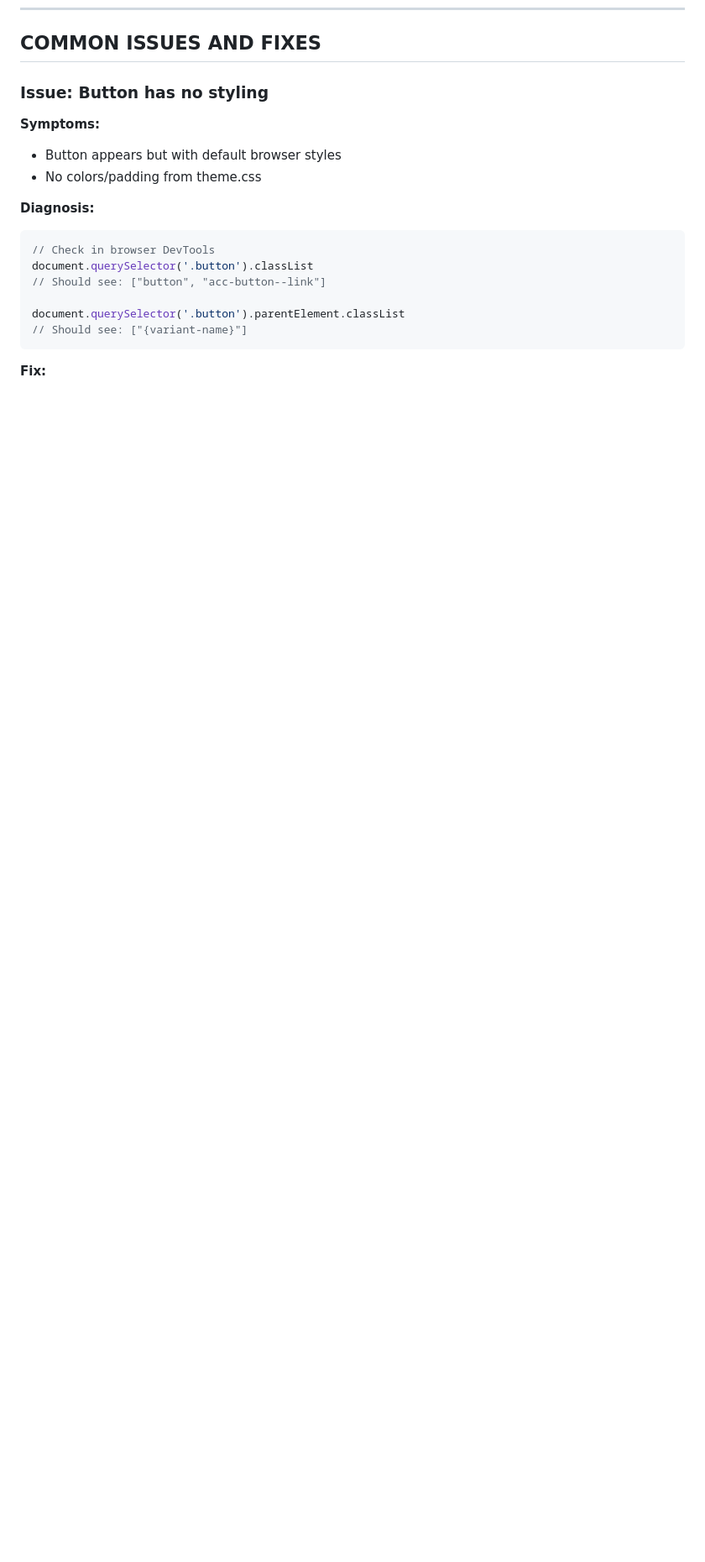
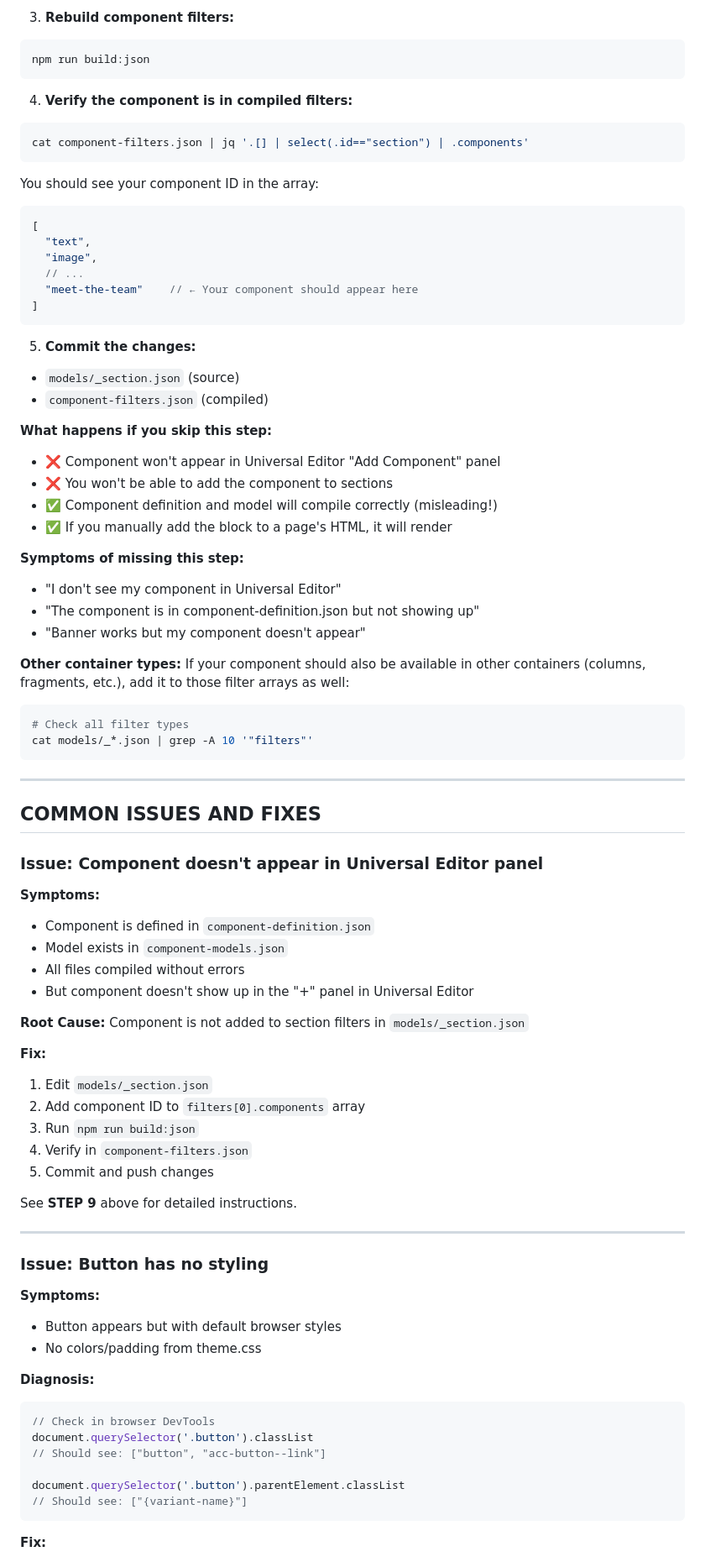
Before and after one commit to imancillaans/edsdemoxwalk, a Markdown page: .claude/COMPONENT_CREATION_GUIDE.md, the part around one of its changes. Shown at 84% size. Rendered like a GitHub page; blank space fills up the shorter version.

````diff
--- a/.claude/COMPONENT_CREATION_GUIDE.md
+++ b/.claude/COMPONENT_CREATION_GUIDE.md
@@ -630,4 +704,71 @@ grep "acc-button--link" styles/theme.css
+3. **Rebuild component filters:**
+```bash
+npm run build:json
+```
+
+4. **Verify the component is in compiled filters:**
+```bash
+cat component-filters.json | jq '.[] | select(.id=="section") | .components'
+```
+
+You should see your component ID in the array:
+```json
+[
+  "text",
+  "image",
+  // ...
+  "meet-the-team"    // ← Your component should appear here
+]
+```
+
+5. **Commit the changes:**
+- `models/_section.json` (source)
+- `component-filters.json` (compiled)
+
+**What happens if you skip this step:**
+- ❌ Component won't appear in Universal Editor "Add Component" panel
+- ❌ You won't be able to add the component to sections
+- ✅ Component definition and model will compile correctly (misleading!)
+- ✅ If you manually add the block to a page's HTML, it will render
+
+**Symptoms of missing this step:**
+- "I don't see my component in Universal Editor"
+- "The component is in component-definition.json but not showing up"
+- "Banner works but my component doesn't appear"
+
+**Other container types:**
+If your component should also be available in other containers (columns, fragments, etc.), add it to those filter arrays as well:
+
+```bash
+# Check all filter types
+cat models/_*.json | grep -A 10 '"filters"'
+```
+
+---
+
 ## COMMON ISSUES AND FIXES
+
+### Issue: Component doesn't appear in Universal Editor panel
+
+**Symptoms:**
+- Component is defined in `component-definition.json`
+- Model exists in `component-models.json`
+- All files compiled without errors
+- But component doesn't show up in the "+" panel in Universal Editor
+
+**Root Cause:**
+Component is not added to section filters in `models/_section.json`
+
+**Fix:**
+1. Edit `models/_section.json`
+2. Add component ID to `filters[0].components` array
+3. Run `npm run build:json`
+4. Verify in `component-filters.json`
+5. Commit and push changes
+
+See **STEP 9** above for detailed instructions.
+
+---
 
 ### Issue: Button has no styling
 
````
Also changed, not shown: other parts of .claude/COMPONENT_CREATION_GUIDE.md (+95 -6 lines).
